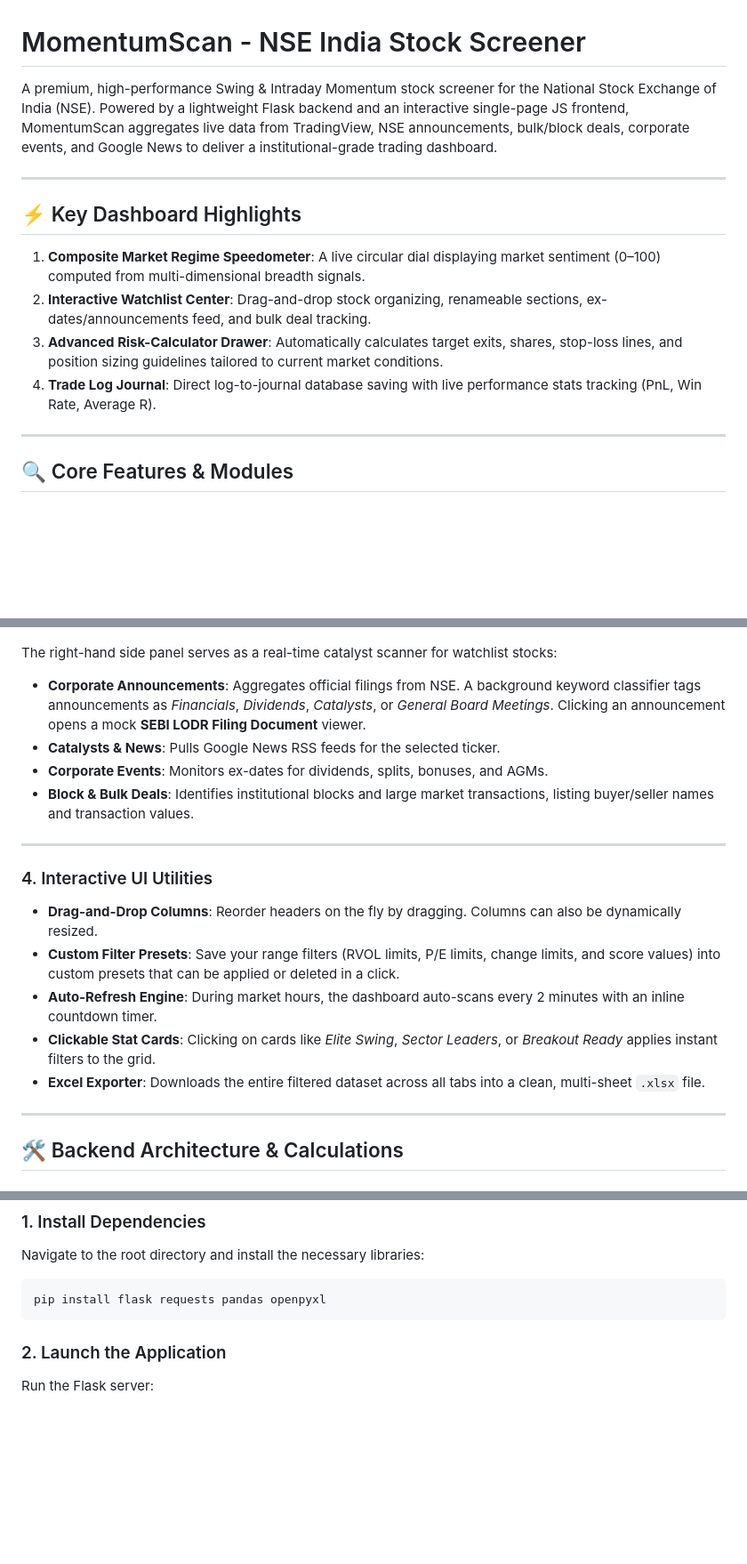
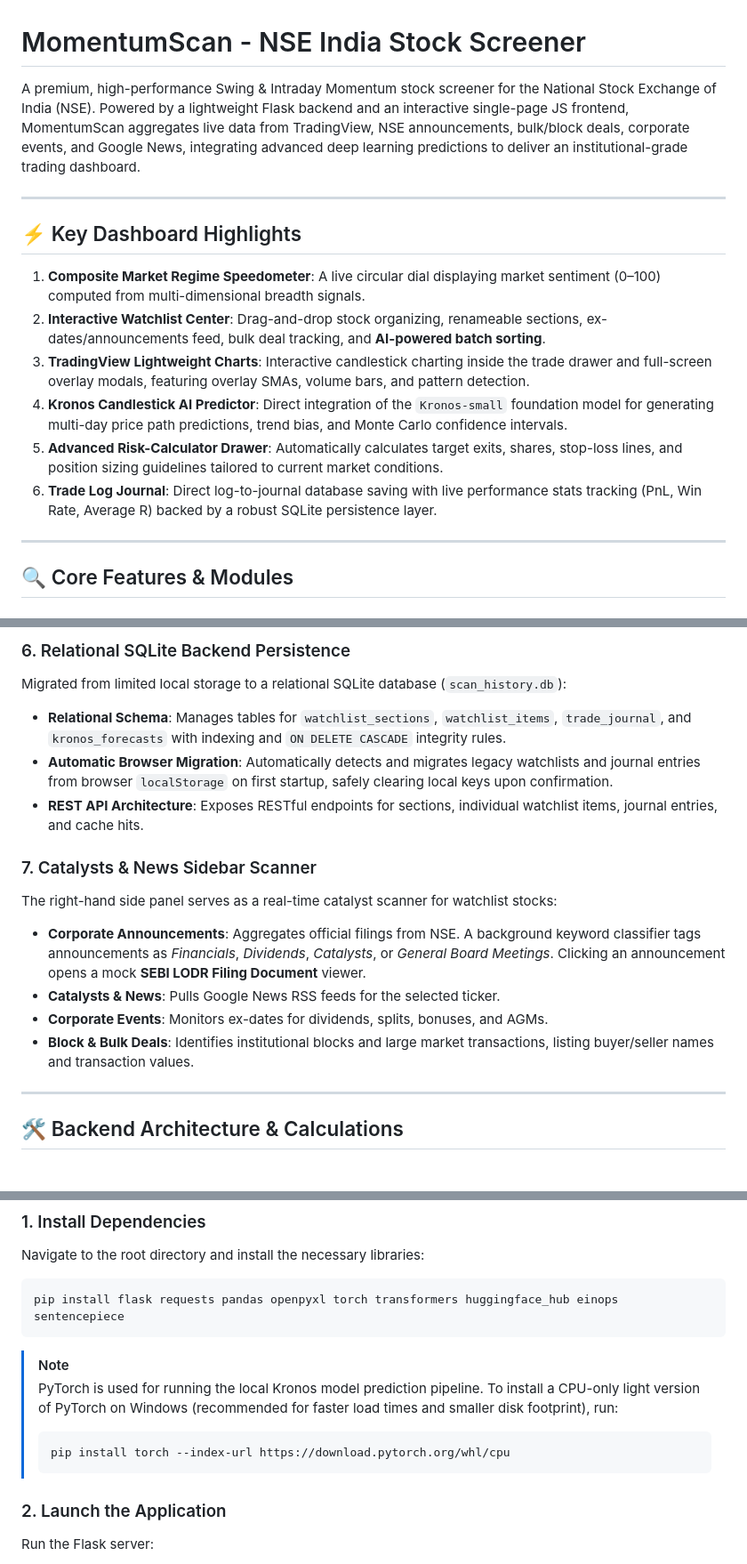
Before and after one commit to iampotato-ai/stock-screener, a Markdown page: README.md, 3 parts joined by grey strips. Shown at 89% size. GitHub-like rendering; blank space fills up the shorter version.

````diff
--- a/README.md
+++ b/README.md
@@ -1,15 +1,17 @@
 # MomentumScan - NSE India Stock Screener
 
-A premium, high-performance Swing & Intraday Momentum stock screener for the National Stock Exchange of India (NSE). Powered by a lightweight Flask backend and an interactive single-page JS frontend, MomentumScan aggregates live data from TradingView, NSE announcements, bulk/block deals, corporate events, and Google News to deliver a institutional-grade trading dashboard.
+A premium, high-performance Swing & Intraday Momentum stock screener for the National Stock Exchange of India (NSE). Powered by a lightweight Flask backend and an interactive single-page JS frontend, MomentumScan aggregates live data from TradingView, NSE announcements, bulk/block deals, corporate events, and Google News, integrating advanced deep learning predictions to deliver an institutional-grade trading dashboard.
 
 ---
 
 ## ⚡ Key Dashboard Highlights
 
 1. **Composite Market Regime Speedometer**: A live circular dial displaying market sentiment (0–100) computed from multi-dimensional breadth signals.
-2. **Interactive Watchlist Center**: Drag-and-drop stock organizing, renameable sections, ex-dates/announcements feed, and bulk deal tracking.
-3. **Advanced Risk-Calculator Drawer**: Automatically calculates target exits, shares, stop-loss lines, and position sizing guidelines tailored to current market conditions.
-4. **Trade Log Journal**: Direct log-to-journal database saving with live performance stats tracking (PnL, Win Rate, Average R).
+2. **Interactive Watchlist Center**: Drag-and-drop stock organizing, renameable sections, ex-dates/announcements feed, bulk deal tracking, and **AI-powered batch sorting**.
+3. **TradingView Lightweight Charts**: Interactive candlestick charting inside the trade drawer and full-screen overlay modals, featuring overlay SMAs, volume bars, and pattern detection.
+4. **Kronos Candlestick AI Predictor**: Direct integration of the `Kronos-small` foundation model for generating multi-day price path predictions, trend bias, and Monte Carlo confidence intervals.
+5. **Advanced Risk-Calculator Drawer**: Automatically calculates target exits, shares, stop-loss lines, and position sizing guidelines tailored to current market conditions.
+6. **Trade Log Journal**: Direct log-to-journal database saving with live performance stats tracking (PnL, Win Rate, Average R) backed by a robust SQLite persistence layer.
 
 ---
 
@@ -54,17 +76,15 @@ Filter, sort, and search the NSE universe through dedicated analytical dimension
+### 6. Relational SQLite Backend Persistence
+Migrated from limited local storage to a relational SQLite database (`scan_history.db`):
+* **Relational Schema**: Manages tables for `watchlist_sections`, `watchlist_items`, `trade_journal`, and `kronos_forecasts` with indexing and `ON DELETE CASCADE` integrity rules.
+* **Automatic Browser Migration**: Automatically detects and migrates legacy watchlists and journal entries from browser `localStorage` on first startup, safely clearing local keys upon confirmation.
+* **REST API Architecture**: Exposes RESTful endpoints for sections, individual watchlist items, journal entries, and cache hits.
+
+### 7. Catalysts & News Sidebar Scanner
 The right-hand side panel serves as a real-time catalyst scanner for watchlist stocks:
 * **Corporate Announcements**: Aggregates official filings from NSE. A background keyword classifier tags announcements as *Financials*, *Dividends*, *Catalysts*, or *General Board Meetings*. Clicking an announcement opens a mock **SEBI LODR Filing Document** viewer.
 * **Catalysts & News**: Pulls Google News RSS feeds for the selected ticker.
 * **Corporate Events**: Monitors ex-dates for dividends, splits, bonuses, and AGMs.
 * **Block & Bulk Deals**: Identifies institutional blocks and large market transactions, listing buyer/seller names and transaction values.
-
----
-
-### 4. Interactive UI Utilities
-* **Drag-and-Drop Columns**: Reorder headers on the fly by dragging. Columns can also be dynamically resized.
-* **Custom Filter Presets**: Save your range filters (RVOL limits, P/E limits, change limits, and score values) into custom presets that can be applied or deleted in a click.
-* **Auto-Refresh Engine**: During market hours, the dashboard auto-scans every 2 minutes with an inline countdown timer.
-* **Clickable Stat Cards**: Clicking on cards like *Elite Swing*, *Sector Leaders*, or *Breakout Ready* applies instant filters to the grid.
-* **Excel Exporter**: Downloads the entire filtered dataset across all tabs into a clean, multi-sheet `.xlsx` file.
 
 ---
 
@@ -102,8 +122,14 @@ Make sure you have **Python 3.8+** installed.
 ### 1. Install Dependencies
 Navigate to the root directory and install the necessary libraries:
 ```bash
-pip install flask requests pandas openpyxl
+pip install flask requests pandas openpyxl torch transformers huggingface_hub einops sentencepiece
 ```
+
+> [!NOTE]
+> PyTorch is used for running the local Kronos model prediction pipeline. To install a CPU-only light version of PyTorch on Windows (recommended for faster load times and smaller disk footprint), run:
+> ```bash
+> pip install torch --index-url https://download.pytorch.org/whl/cpu
+> ```
 
 ### 2. Launch the Application
 Run the Flask server:
````
Also changed, not shown: other parts of README.md (+30 -10 lines).
